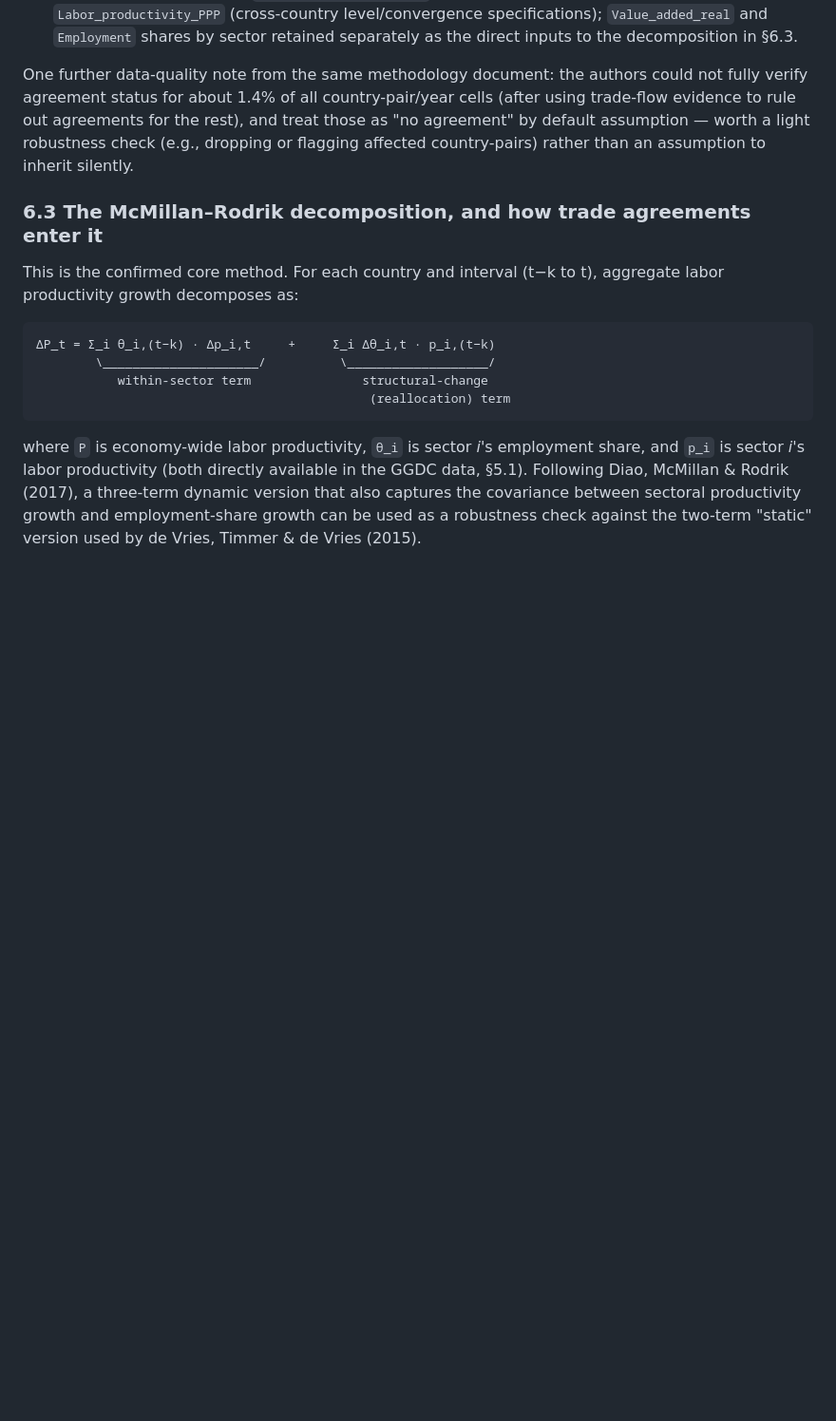
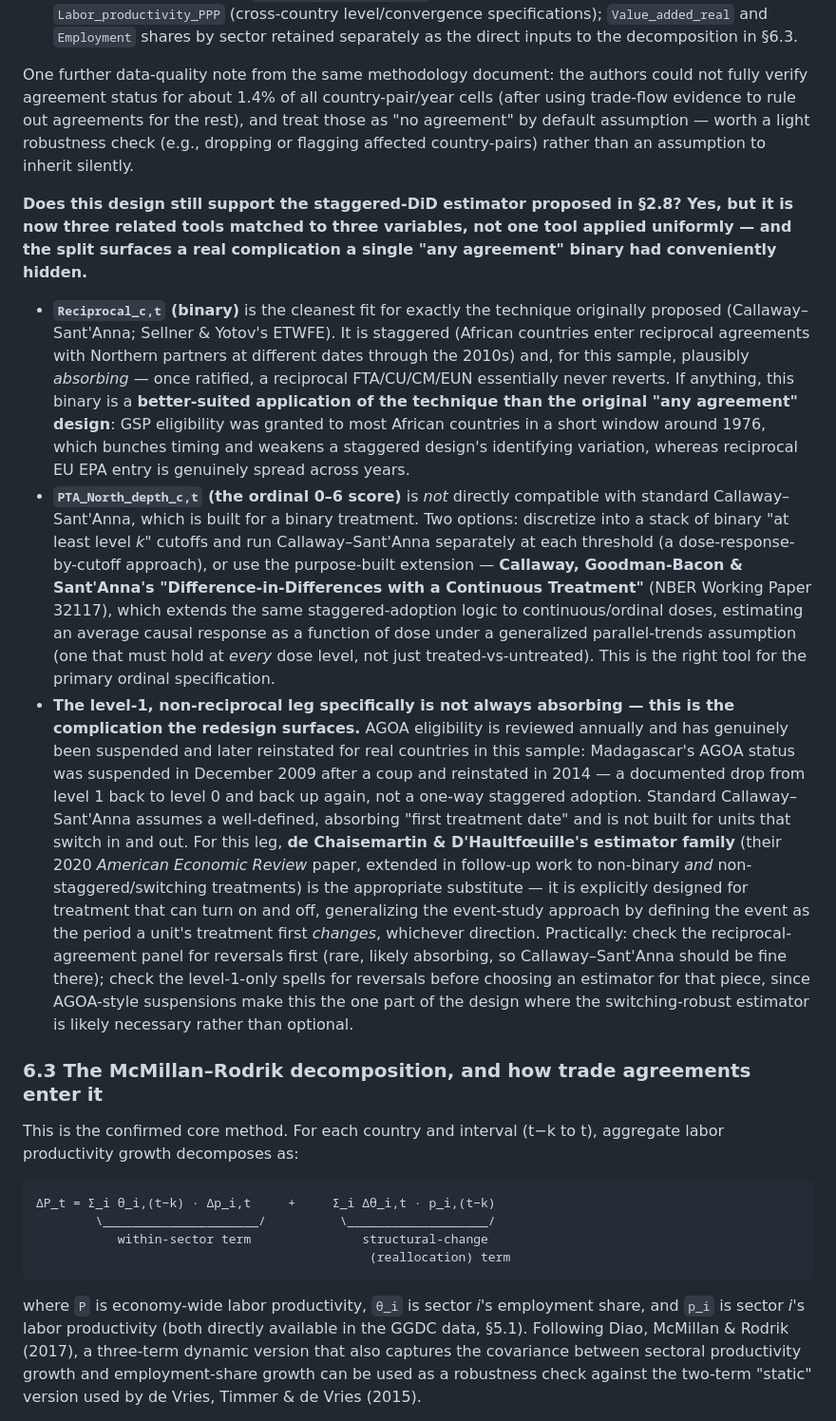
Before and after one commit to Wedaga/Trade-agreements-and-productivity, a Markdown page: docs/developing-country-trade-productivity.md, the part around one of its changes. Shown at 95% size. Rendered like a GitHub page; blank space fills up the shorter version.

```diff
--- a/docs/developing-country-trade-productivity.md
+++ b/docs/developing-country-trade-productivity.md
@@ -220,6 +226,12 @@ The practical consequence for an African-focused project is large: **for most Su
 
 One further data-quality note from the same methodology document: the authors could not fully verify agreement status for about 1.4% of all country-pair/year cells (after using trade-flow evidence to rule out agreements for the rest), and treat those as "no agreement" by default assumption — worth a light robustness check (e.g., dropping or flagging affected country-pairs) rather than an assumption to inherit silently.
 
+**Does this design still support the staggered-DiD estimator proposed in §2.8? Yes, but it is now three related tools matched to three variables, not one tool applied uniformly — and the split surfaces a real complication a single "any agreement" binary had conveniently hidden.**
+
+- **`Reciprocal_c,t` (binary)** is the cleanest fit for exactly the technique originally proposed (Callaway–Sant'Anna; Sellner & Yotov's ETWFE). It is staggered (African countries enter reciprocal agreements with Northern partners at different dates through the 2010s) and, for this sample, plausibly *absorbing* — once ratified, a reciprocal FTA/CU/CM/EUN essentially never reverts. If anything, this binary is a **better-suited application of the technique than the original "any agreement" design**: GSP eligibility was granted to most African countries in a short window around 1976, which bunches timing and weakens a staggered design's identifying variation, whereas reciprocal EU EPA entry is genuinely spread across years.
+- **`PTA_North_depth_c,t` (the ordinal 0–6 score)** is *not* directly compatible with standard Callaway–Sant'Anna, which is built for a binary treatment. Two options: discretize into a stack of binary "at least level *k*" cutoffs and run Callaway–Sant'Anna separately at each threshold (a dose-response-by-cutoff approach), or use the purpose-built extension — **Callaway, Goodman-Bacon & Sant'Anna's "Difference-in-Differences with a Continuous Treatment"** (NBER Working Paper 32117), which extends the same staggered-adoption logic to continuous/ordinal doses, estimating an average causal response as a function of dose under a generalized parallel-trends assumption (one that must hold at *every* dose level, not just treated-vs-untreated). This is the right tool for the primary ordinal specification.
+- **The level-1, non-reciprocal leg specifically is not always absorbing — this is the complication the redesign surfaces.** AGOA eligibility is reviewed annually and has genuinely been suspended and later reinstated for real countries in this sample: Madagascar's AGOA status was suspended in December 2009 after a coup and reinstated in 2014 — a documented drop from level 1 back to level 0 and back up again, not a one-way staggered adoption. Standard Callaway–Sant'Anna assumes a well-defined, absorbing "first treatment date" and is not built for units that switch in and out. For this leg, **de Chaisemartin & D'Haultfœuille's estimator family** (their 2020 *American Economic Review* paper, extended in follow-up work to non-binary *and* non-staggered/switching treatments) is the appropriate substitute — it is explicitly designed for treatment that can turn on and off, generalizing the event-study approach by defining the event as the period a unit's treatment first *changes*, whichever direction. Practically: check the reciprocal-agreement panel for reversals first (rare, likely absorbing, so Callaway–Sant'Anna should be fine there); check the level-1-only spells for reversals before choosing an estimator for that piece, since AGOA-style suspensions make this the one part of the design where the switching-robust estimator is likely necessary rather than optional.
+
 ### 6.3 The McMillan–Rodrik decomposition, and how trade agreements enter it
 
 This is the confirmed core method. For each country and interval (t−k to t), aggregate labor productivity growth decomposes as:
```
Also changed, not shown: other parts of docs/developing-country-trade-productivity.md (+11 -1 lines).
